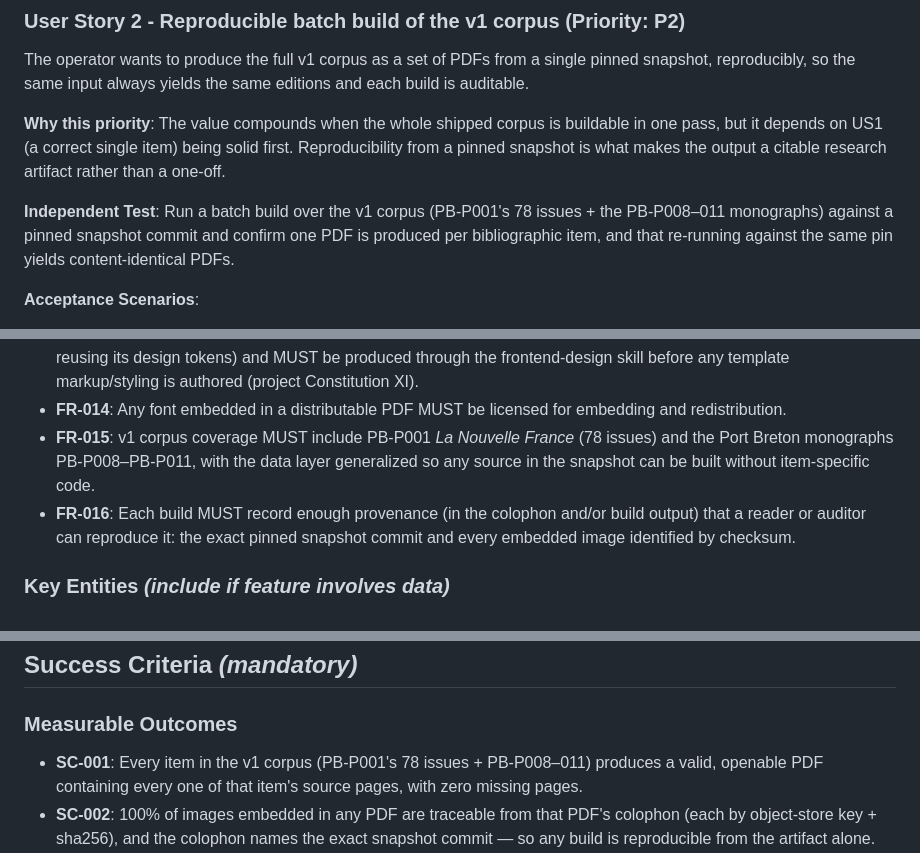
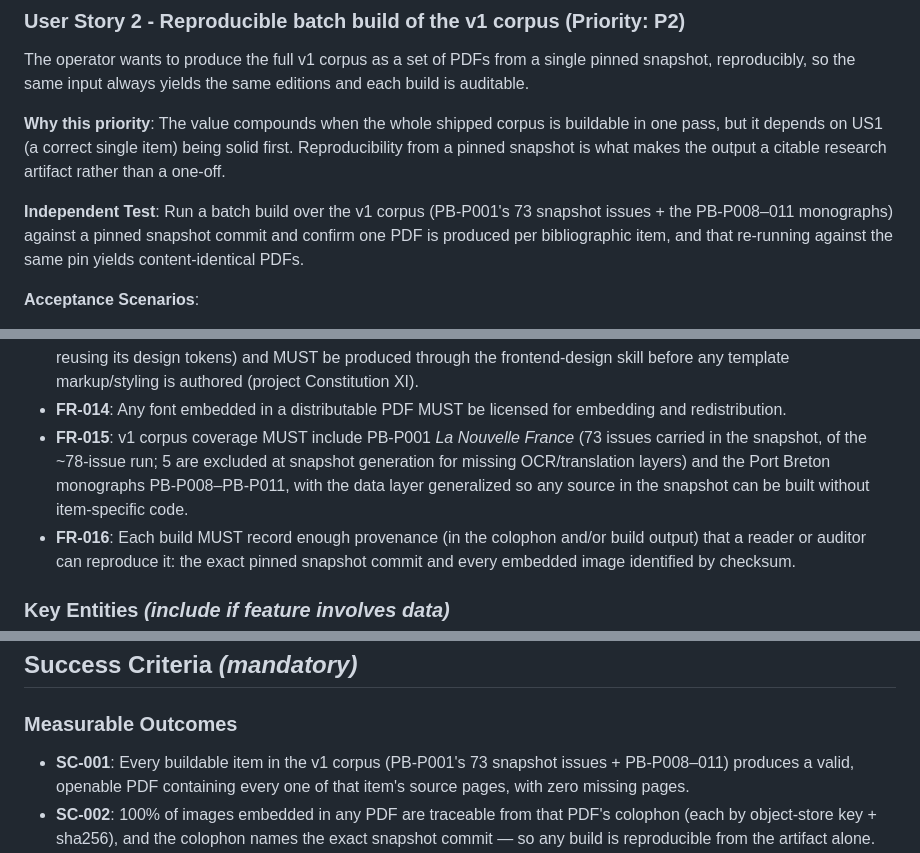
Before and after one commit to oletizi/colony-cults, a Markdown page: specs/007-corpus-print-pdf/spec.md, 3 parts joined by grey strips. Drawn GitHub-style.

Commit message:
spec(pdf): reconcile PB-P001 issue count 78 -> 73 snapshot issues
The snapshot carries 73 PB-P001 issues (of the ~78-issue run; 5 excluded
at snapshot generation for missing OCR/translation layers), and 72 are
fully buildable (1 has an incomplete page that fails-loud). Update FR-015,
SC-001, and the US2 independent-test to the real, verified numbers.

```diff
--- a/specs/007-corpus-print-pdf/spec.md
+++ b/specs/007-corpus-print-pdf/spec.md
@@ -66,7 +66,7 @@ reproducibly, so the same input always yields the same editions and each build i
 but it depends on US1 (a correct single item) being solid first. Reproducibility from a pinned
 snapshot is what makes the output a citable research artifact rather than a one-off.
 
-**Independent Test**: Run a batch build over the v1 corpus (PB-P001's 78 issues + the PB-P008–011
+**Independent Test**: Run a batch build over the v1 corpus (PB-P001's 73 snapshot issues + the PB-P008–011
 monographs) against a pinned snapshot commit and confirm one PDF is produced per bibliographic
 item, and that re-running against the same pin yields content-identical PDFs.
 
@@ -156,9 +156,10 @@ item, and that re-running against the same pin yields content-identical PDFs.
   frontend-design skill before any template markup/styling is authored (project Constitution XI).
 - **FR-014**: Any font embedded in a distributable PDF MUST be licensed for embedding and
   redistribution.
-- **FR-015**: v1 corpus coverage MUST include PB-P001 *La Nouvelle France* (78 issues) and the Port
-  Breton monographs PB-P008–PB-P011, with the data layer generalized so any source in the snapshot
-  can be built without item-specific code.
+- **FR-015**: v1 corpus coverage MUST include PB-P001 *La Nouvelle France* (73 issues carried in the
+  snapshot, of the ~78-issue run; 5 are excluded at snapshot generation for missing OCR/translation
+  layers) and the Port Breton monographs PB-P008–PB-P011, with the data layer generalized so any
+  source in the snapshot can be built without item-specific code.
 - **FR-016**: Each build MUST record enough provenance (in the colophon and/or build output) that a
   reader or auditor can reproduce it: the exact pinned snapshot commit and every embedded image
   identified by checksum.
@@ -183,7 +184,7 @@ item, and that re-running against the same pin yields content-identical PDFs.
 
 ### Measurable Outcomes
 
-- **SC-001**: Every item in the v1 corpus (PB-P001's 78 issues + PB-P008–011) produces a valid,
+- **SC-001**: Every buildable item in the v1 corpus (PB-P001's 73 snapshot issues + PB-P008–011) produces a valid,
   openable PDF containing every one of that item's source pages, with zero missing pages.
 - **SC-002**: 100% of images embedded in any PDF are traceable from that PDF's colophon (each by
   object-store key + sha256), and the colophon names the exact snapshot commit — so any build is
```
